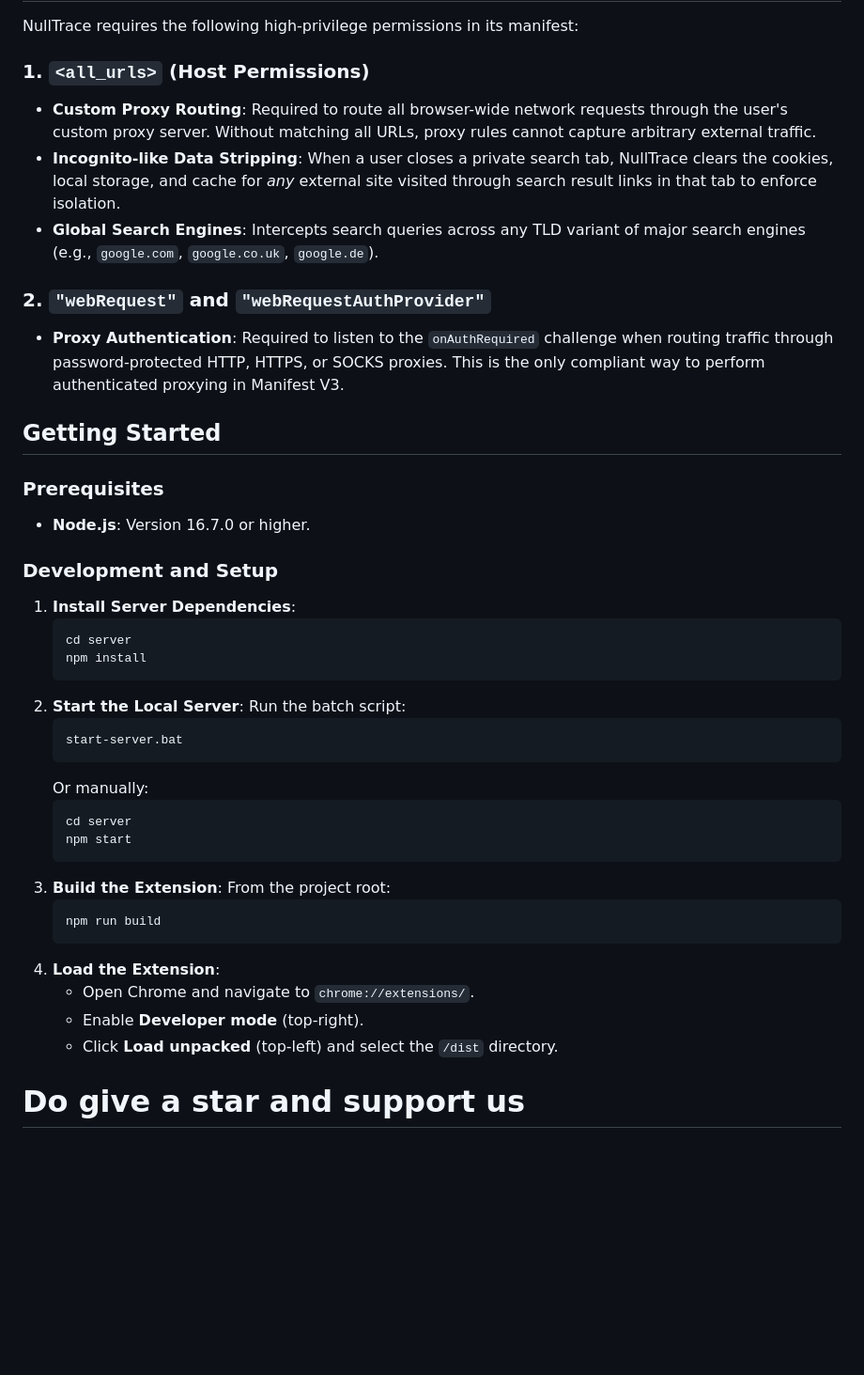
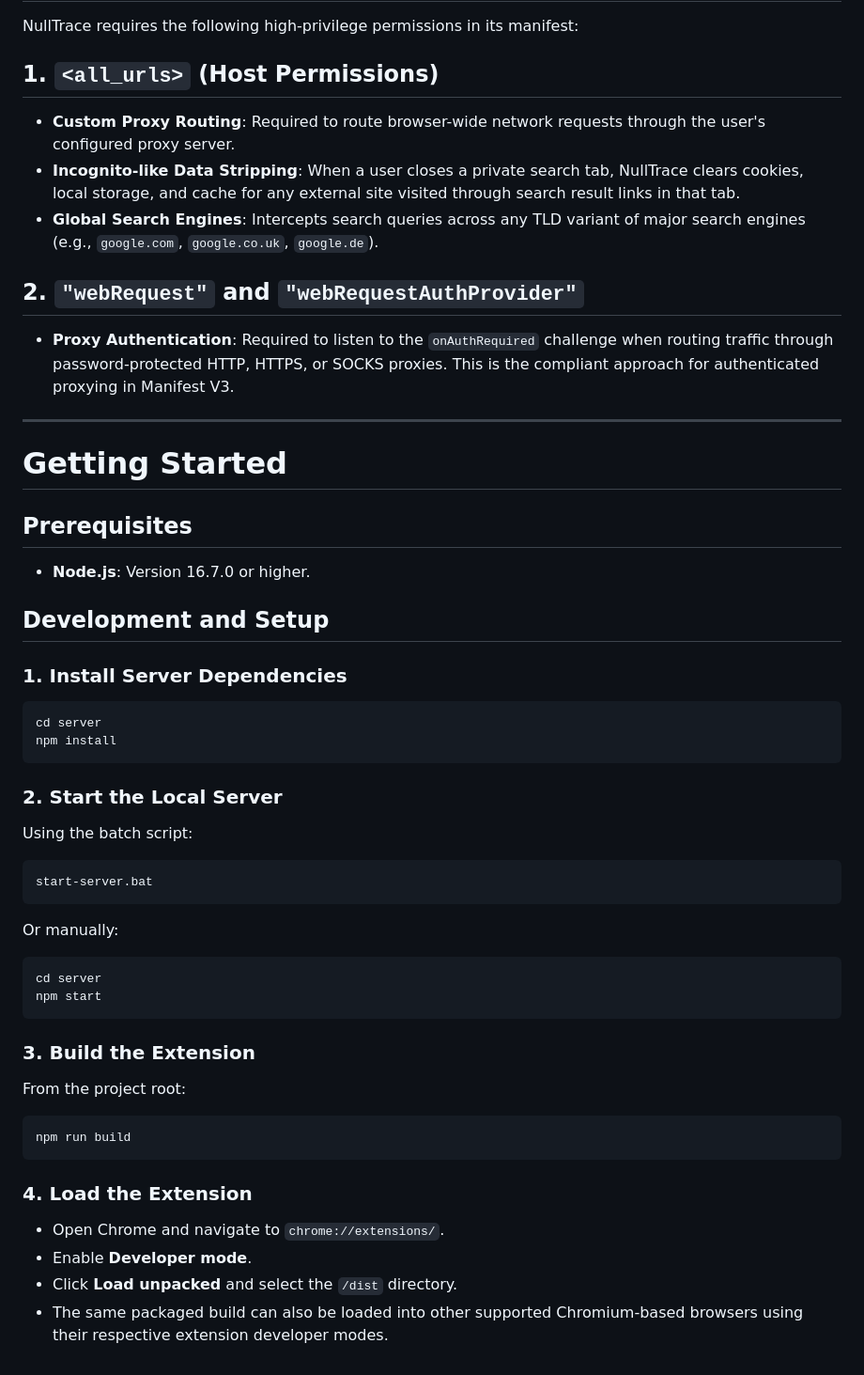
Before and after one commit to AnubhavRoy007/NullTrace, a Markdown page: README.md, the part around one of its changes. Shown at 94% size. Rendered like a GitHub page; blank space fills up the shorter version.

Commit message:
Enhance README with additional features and details
Updated README to include optional proxy routing, secure history backups, and improved clarity on cryptography and permissions.

````diff
--- a/README.md
+++ b/README.md
@@ -31,47 +62,59 @@ In version 2.0, NullTrace features simplified and audited cryptography:
 
 NullTrace requires the following high-privilege permissions in its manifest:
 
-### 1. `<all_urls>` (Host Permissions)
-* **Custom Proxy Routing**: Required to route all browser-wide network requests through the user's custom proxy server. Without matching all URLs, proxy rules cannot capture arbitrary external traffic.
-* **Incognito-like Data Stripping**: When a user closes a private search tab, NullTrace clears the cookies, local storage, and cache for *any* external site visited through search result links in that tab to enforce isolation.
+## 1. `<all_urls>` (Host Permissions)
+
+* **Custom Proxy Routing**: Required to route browser-wide network requests through the user's configured proxy server.
+* **Incognito-like Data Stripping**: When a user closes a private search tab, NullTrace clears cookies, local storage, and cache for any external site visited through search result links in that tab.
 * **Global Search Engines**: Intercepts search queries across any TLD variant of major search engines (e.g., `google.com`, `google.co.uk`, `google.de`).
 
-### 2. `"webRequest"` and `"webRequestAuthProvider"`
-* **Proxy Authentication**: Required to listen to the `onAuthRequired` challenge when routing traffic through password-protected HTTP, HTTPS, or SOCKS proxies. This is the only compliant way to perform authenticated proxying in Manifest V3.
+## 2. `"webRequest"` and `"webRequestAuthProvider"`
 
-## Getting Started
+* **Proxy Authentication**: Required to listen to the `onAuthRequired` challenge when routing traffic through password-protected HTTP, HTTPS, or SOCKS proxies. This is the compliant approach for authenticated proxying in Manifest V3.
 
-### Prerequisites
+---
+
+# Getting Started
+
+## Prerequisites
+
 * **Node.js**: Version 16.7.0 or higher.
 
-### Development and Setup
-1. **Install Server Dependencies**:
-   ```bash
-   cd server
-   npm install
-   ```
-2. **Start the Local Server**:
-   Run the batch script:
-   ```bash
-   start-server.bat
-   ```
-   Or manually:
-   ```bash
-   cd server
-   npm start
-   ```
-3. **Build the Extension**:
-   From the project root:
-   ```bash
-   npm run build
-   ```
-4. **Load the Extension**:
-   * Open Chrome and navigate to `chrome://extensions/`.
-   * Enable **Developer mode** (top-right).
-   * Click **Load unpacked** (top-left) and select the `/dist` directory.
+## Development and Setup
 
+### 1. Install Server Dependencies
 
+```bash
+cd server
+npm install
+```
 
+### 2. Start the Local Server
 
+Using the batch script:
 
-# Do give a star and support us
+```bash
+start-server.bat
+```
+
+Or manually:
+
+```bash
+cd server
+npm start
+```
+
+### 3. Build the Extension
+
+From the project root:
+
+```bash
+npm run build
+```
+
+### 4. Load the Extension
+
+* Open Chrome and navigate to `chrome://extensions/`.
+* Enable **Developer mode**.
+* Click **Load unpacked** and select the `/dist` directory.
+* The same packaged build can also be loaded into other supported Chromium-based browsers using their respective extension developer modes.
````
Also changed, not shown: other parts of README.md (+40 -9 lines).
